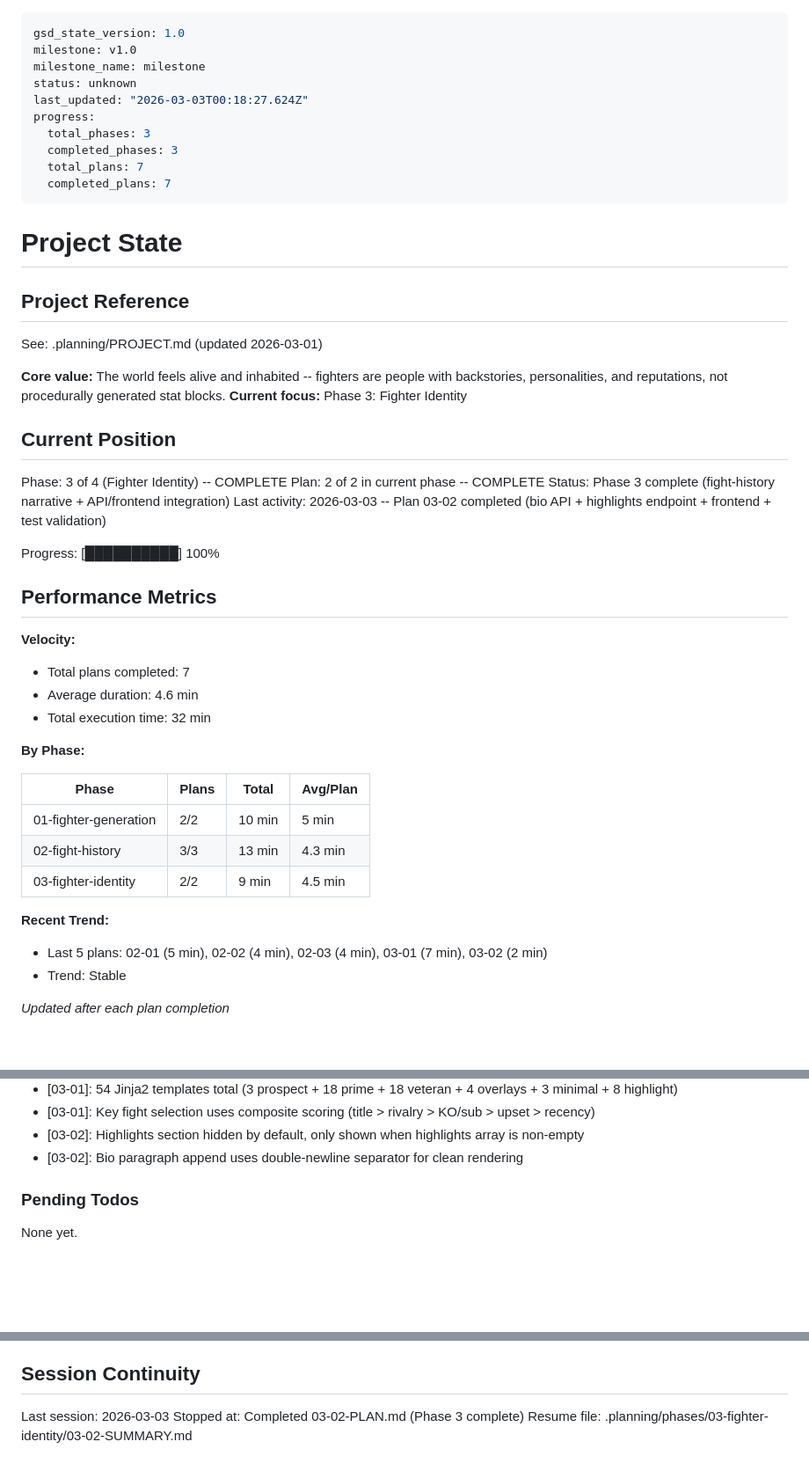
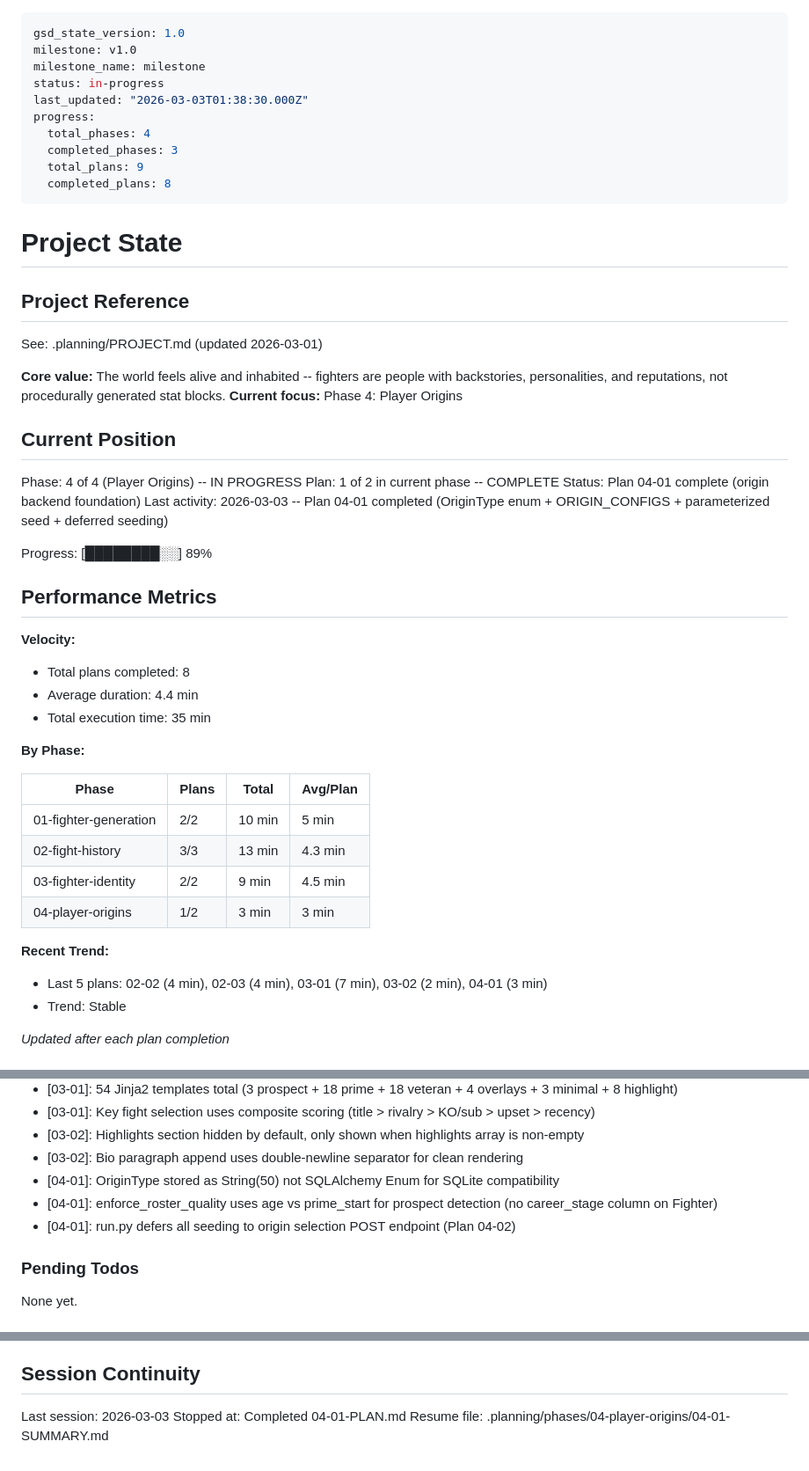
Before and after one commit to d48reu/FighterSim, a Markdown page: .planning/STATE.md, 3 parts joined by grey strips. Shown at 88% size. GitHub-like rendering; blank space fills up the shorter version.

Commit message:
docs(04-01): complete player origins backend plan
- SUMMARY.md with origin system backend foundation details
- STATE.md updated to Phase 4 Plan 1/2, 89% progress
- ROADMAP.md phase 04 progress updated (1/2 plans)
- REQUIREMENTS.md: PLYR-03, PLYR-04 marked complete

Co-Authored-By: Claude Opus 4.6 <noreply@anthropic.com>

```diff
--- a/.planning/STATE.md
+++ b/.planning/STATE.md
@@ -2,13 +2,13 @@
 gsd_state_version: 1.0
 milestone: v1.0
 milestone_name: milestone
-status: unknown
-last_updated: "2026-03-03T00:18:27.624Z"
+status: in-progress
+last_updated: "2026-03-03T01:38:30.000Z"
 progress:
-  total_phases: 3
+  total_phases: 4
   completed_phases: 3
-  total_plans: 7
-  completed_plans: 7
+  total_plans: 9
+  completed_plans: 8
 ---
 
 # Project State
@@ -18,23 +18,23 @@ progress:
 See: .planning/PROJECT.md (updated 2026-03-01)
 
 **Core value:** The world feels alive and inhabited -- fighters are people with backstories, personalities, and reputations, not procedurally generated stat blocks.
-**Current focus:** Phase 3: Fighter Identity
+**Current focus:** Phase 4: Player Origins
 
 ## Current Position
 
-Phase: 3 of 4 (Fighter Identity) -- COMPLETE
-Plan: 2 of 2 in current phase -- COMPLETE
-Status: Phase 3 complete (fight-history narrative + API/frontend integration)
-Last activity: 2026-03-03 -- Plan 03-02 completed (bio API + highlights endpoint + frontend + test validation)
+Phase: 4 of 4 (Player Origins) -- IN PROGRESS
+Plan: 1 of 2 in current phase -- COMPLETE
+Status: Plan 04-01 complete (origin backend foundation)
+Last activity: 2026-03-03 -- Plan 04-01 completed (OriginType enum + ORIGIN_CONFIGS + parameterized seed + deferred seeding)
 
-Progress: [██████████] 100%
+Progress: [████████░░] 89%
 
 ## Performance Metrics
 
 **Velocity:**
-- Total plans completed: 7
-- Average duration: 4.6 min
-- Total execution time: 32 min
+- Total plans completed: 8
+- Average duration: 4.4 min
+- Total execution time: 35 min
 
 **By Phase:**
 
@@ -43,9 +43,10 @@ Progress: [██████████] 100%
 | 01-fighter-generation | 2/2 | 10 min | 5 min |
 | 02-fight-history | 3/3 | 13 min | 4.3 min |
 | 03-fighter-identity | 2/2 | 9 min | 4.5 min |
+| 04-player-origins | 1/2 | 3 min | 3 min |
 
 **Recent Trend:**
-- Last 5 plans: 02-01 (5 min), 02-02 (4 min), 02-03 (4 min), 03-01 (7 min), 03-02 (2 min)
+- Last 5 plans: 02-02 (4 min), 02-03 (4 min), 03-01 (7 min), 03-02 (2 min), 04-01 (3 min)
 - Trend: Stable
 
 *Updated after each plan completion*
@@ -83,6 +84,9 @@ Recent decisions affecting current work:
 - [03-01]: Key fight selection uses composite scoring (title > rivalry > KO/sub > upset > recency)
 - [03-02]: Highlights section hidden by default, only shown when highlights array is non-empty
 - [03-02]: Bio paragraph append uses double-newline separator for clean rendering
+- [04-01]: OriginType stored as String(50) not SQLAlchemy Enum for SQLite compatibility
+- [04-01]: enforce_roster_quality uses age vs prime_start for prospect detection (no career_stage column on Fighter)
+- [04-01]: run.py defers all seeding to origin selection POST endpoint (Plan 04-02)
 
 ### Pending Todos
 
@@ -97,5 +101,5 @@ None yet.
 ## Session Continuity
 
 Last session: 2026-03-03
-Stopped at: Completed 03-02-PLAN.md (Phase 3 complete)
-Resume file: .planning/phases/03-fighter-identity/03-02-SUMMARY.md
+Stopped at: Completed 04-01-PLAN.md
+Resume file: .planning/phases/04-player-origins/04-01-SUMMARY.md
```
Also changed, not shown: .planning/REQUIREMENTS.md (+4 -4 lines), 1 other file.
